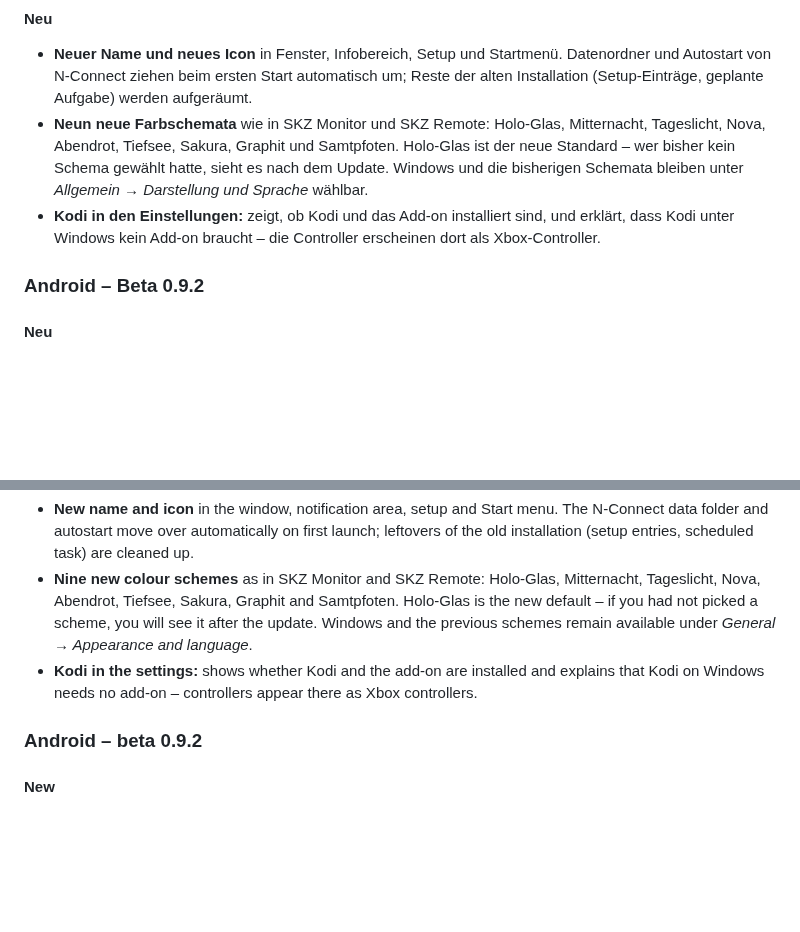
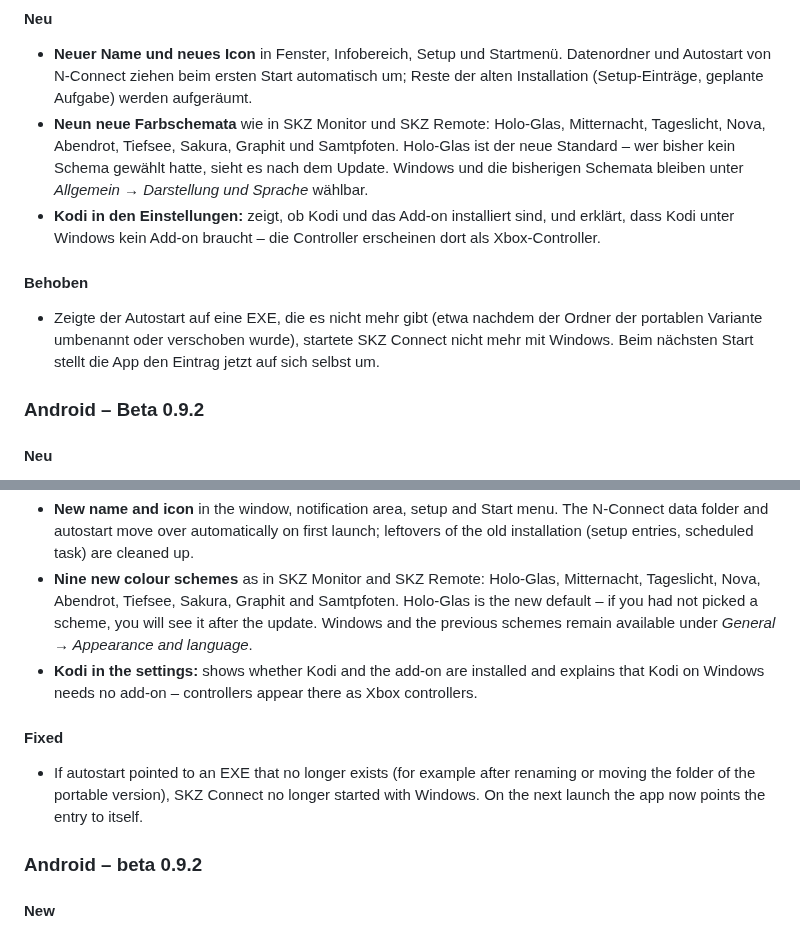
Before and after one commit to DevCatSKZ/N-Connect, a Markdown page: docs/release-notes/v1.0.23.md, 2 parts joined by grey strips. Drawn GitHub-style; blank space fills up the shorter version.

Commit message:
Release-Notizen 1.0.23: Autostart-Korrektur

```diff
--- a/docs/release-notes/v1.0.23.md
+++ b/docs/release-notes/v1.0.23.md
@@ -14,6 +14,9 @@
 - **Neuer Name und neues Icon** in Fenster, Infobereich, Setup und Startmenü. Datenordner und Autostart von N-Connect ziehen beim ersten Start automatisch um; Reste der alten Installation (Setup-Einträge, geplante Aufgabe) werden aufgeräumt.
 - **Neun neue Farbschemata** wie in SKZ Monitor und SKZ Remote: Holo-Glas, Mitternacht, Tageslicht, Nova, Abendrot, Tiefsee, Sakura, Graphit und Samtpfoten. Holo-Glas ist der neue Standard – wer bisher kein Schema gewählt hatte, sieht es nach dem Update. Windows und die bisherigen Schemata bleiben unter *Allgemein → Darstellung und Sprache* wählbar.
 - **Kodi in den Einstellungen:** zeigt, ob Kodi und das Add-on installiert sind, und erklärt, dass Kodi unter Windows kein Add-on braucht – die Controller erscheinen dort als Xbox-Controller.
+
+#### Behoben
+- Zeigte der Autostart auf eine EXE, die es nicht mehr gibt (etwa nachdem der Ordner der portablen Variante umbenannt oder verschoben wurde), startete SKZ Connect nicht mehr mit Windows. Beim nächsten Start stellt die App den Eintrag jetzt auf sich selbst um.
 
 ### Android – Beta 0.9.2
 
@@ -45,6 +48,9 @@
 - **Nine new colour schemes** as in SKZ Monitor and SKZ Remote: Holo-Glas, Mitternacht, Tageslicht, Nova, Abendrot, Tiefsee, Sakura, Graphit and Samtpfoten. Holo-Glas is the new default – if you had not picked a scheme, you will see it after the update. Windows and the previous schemes remain available under *General → Appearance and language*.
 - **Kodi in the settings:** shows whether Kodi and the add-on are installed and explains that Kodi on Windows needs no add-on – controllers appear there as Xbox controllers.
 
+#### Fixed
+- If autostart pointed to an EXE that no longer exists (for example after renaming or moving the folder of the portable version), SKZ Connect no longer started with Windows. On the next launch the app now points the entry to itself.
+
 ### Android – beta 0.9.2
 
 #### New
```
